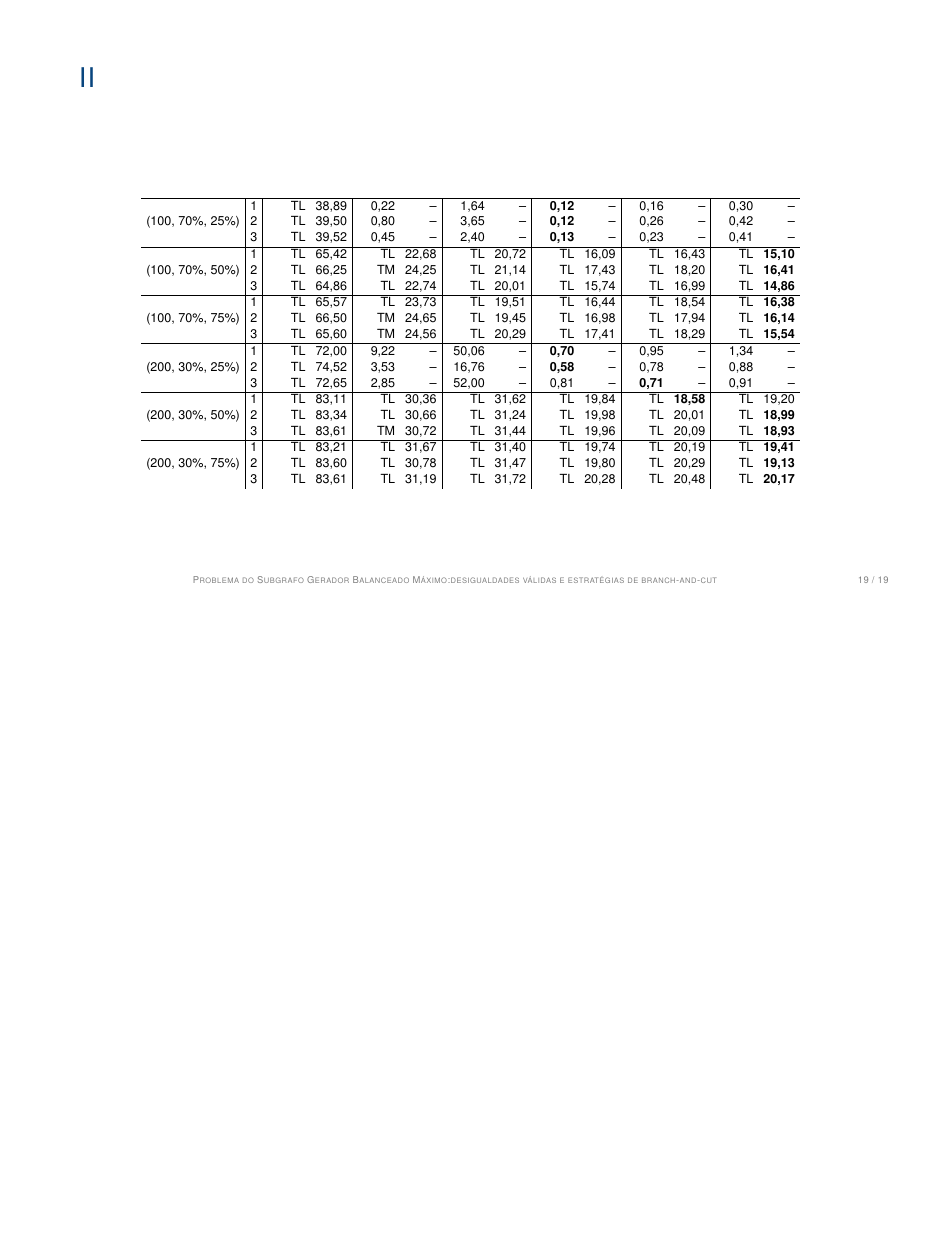
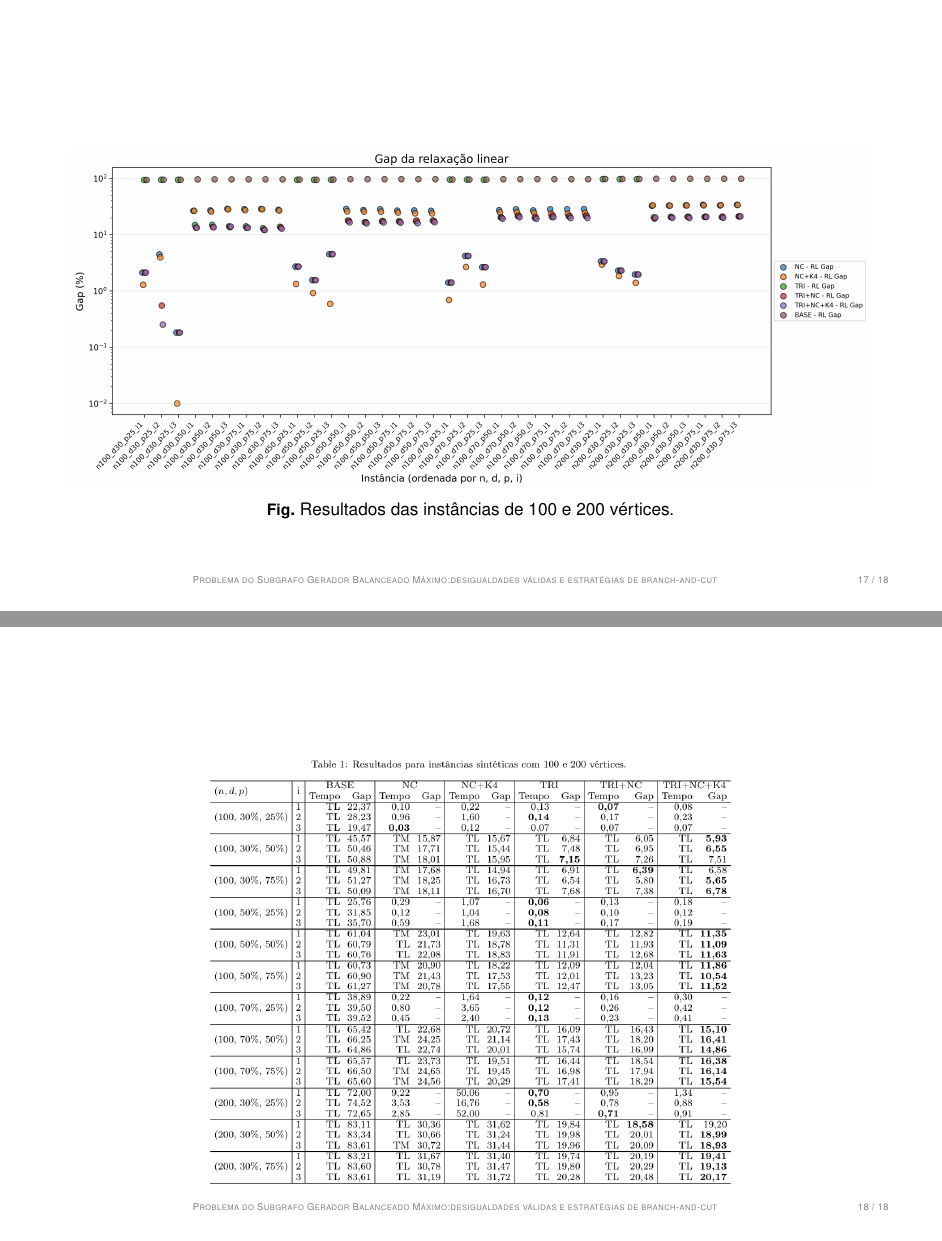
Before and after one commit to natalialidia/slides-sbpo, LaTeX slides (slides.tex): page 31 of 31 before the commit and pages 29 and 30 of 30 after it, the two joined at a grey line, the shorter picture padded with empty space. Compiled offline with pdfLaTeX.

Commit message:
grafico atualizado

```diff
--- a/slides.tex
+++ b/slides.tex
@@ -28,7 +28,7 @@
 
 \institute{
     Universidade Federal do Ceará}
-\date{Julho, 2026}
+\date{Setembro, 2026}
 
 \begin{document}
 
@@ -398,83 +398,12 @@ Exemplo: $k=4$.
 
 \end{frame}
 
-\begin{frame}[allowframebreaks]
+\begin{frame}
+    \begin{center}
+        \includegraphics[width=0.7\textwidth]{figures/tabela.png}
+    \end{center}
 
-    {\scriptsize
-    \renewcommand{\arraystretch}{0.9}  % valores < 1 diminuem o espaço
-    \setlength{\tabcolsep}{3pt}  % padrão é 6pt
-    \begin{longtable}{l|c|rr|rr|rr|rr|rr|rr}
-    \caption{Resultados para instâncias sintéticas com 100 e 200 vértices.}
-    \label{tab:sint-100-200}\\
-    \hline
-    \multirow{2}{*}{$(n,d,p)$} & \multirow{2}{*}{i} & \multicolumn{2}{c|}{BASE} & \multicolumn{2}{c|}{NC} & \multicolumn{2}{c|}{NC+K4} & \multicolumn{2}{c|}{TRI} & \multicolumn{2}{c|}{TRI+NC} & \multicolumn{2}{c}{TRI+NC+K4} \\
-    & &Tempo & Gap  & Tempo & Gap & Tempo & Gap & Tempo & Gap & Tempo & Gap & Tempo & Gap \\
-    \hline
-    \endfirsthead
-
-    \multicolumn{14}{c}%
-    {\tablename\ \thetable\ -- continuação da página anterior} \\
-    \hline
-    \multirow{2}{*}{$(n,d,p)$} & \multirow{2}{*}{i} & \multicolumn{2}{c|}{BASE} & \multicolumn{2}{c|}{NC} & \multicolumn{2}{c|}{NC+K4} & \multicolumn{2}{c|}{TRI} & \multicolumn{2}{c|}{TRI+NC} & \multicolumn{2}{c}{TRI+NC+K4} \\
-    & & Tempo & Gap & Tempo & Gap & Tempo & Gap & Tempo & Gap & Tempo & Gap & Tempo & Gap \\
-    \hline
-    \endhead
-
-    \hline
-    \multicolumn{14}{r}{continua na próxima página} \\
-    \endfoot
-
-    \hline
-    \endlastfoot
-    & 1 & TL & 22,37 & 0,10 & -- & 0,22 & -- & 0,13 & -- & \textbf{0,07} & -- & 0,08 & -- \\
-    (100, 30\%, 25\%) & 2 & TL & 28,23 & 0,96 & -- & 1,60 & -- & \textbf{0,14} & -- & 0,17 & -- & 0,23 & -- \\
-    & 3 & TL & 19,47 & \textbf{0,03} & -- & 0,12 & -- & 0,07 & -- & 0,07 & -- & 0,07 & -- \\
-    \hline
-    & 1 & TL & 45,57 & TM & 15,87 & TL & 15,67 & TL & 6,84 & TL & 6,05 & TL & \textbf{5,93} \\
-    (100, 30\%, 50\%) & 2 & TL & 50,46 & TM & 17,71 & TL & 15,44 & TL & 7,48 & TL & 6,95 & TL & \textbf{6,55} \\
-    & 3 & TL & 50,88 & TM & 18,01 & TL & 15,95 & TL & \textbf{7,15} & TL & 7,26 & TL & 7,51 \\
-    \hline
-    & 1 & TL & 49,81 & TM & 17,68 & TL & 14,94 & TL & 6,91 & TL & \textbf{6,39} & TL & 6,58 \\
-    (100, 30\%, 75\%) & 2 & TL & 51,27 & TM & 18,25 & TL & 16,73 & TL & 6,54 & TL & 5,80 & TL & \textbf{5,65} \\
-    & 3 & TL & 50,09 & TM & 18,11 & TL & 16,70 & TL & 7,68 & TL & 7,38 & TL & \textbf{6,78} \\
-    \hline
-    & 1 & TL & 25,76 & 0,29 & -- & 1,07 & -- & \textbf{0,06} & -- & 0,13 & -- & 0,18 & -- \\
-    (100, 50\%, 25\%) & 2 & TL & 31,85 & 0,12 & -- & 1,04 & -- & \textbf{0,08} & -- & 0,10 & -- & 0,12 & -- \\
-    & 3 & TL & 35,70 & 0,59 & -- & 1,68 & -- & \textbf{0,11} & -- & 0,17 & -- & 0,19 & -- \\
-    \hline
-    & 1 & TL & 61,04 & TM & 23,01 & TL & 19,63 & TL & 12,64 & TL & 12,82 & TL & \textbf{11,35} \\
-    (100, 50\%, 50\%) & 2 & TL & 60,79 &TL & 21,73 & TL & 18,78 & TL & 11,31 & TL & 11,93 & TL & \textbf{11,09} \\
-    & 3 & TL & 60,76 & TL & 22,08 & TL & 18,83 & TL & 11,91 & TL & 12,68 & TL & \textbf{11,63} \\
-    \hline
-    & 1 & TL & 60,73 & TM & 20,90 & TL & 18,22 & TL & 12,09 & TL & 12,04 & TL & \textbf{11,86} \\
-    (100, 50\%, 75\%) & 2 & TL & 60,90 & TM & 21,43 & TL & 17,53 & TL & 12,01 & TL & 13,23 & TL & \textbf{10,54} \\
-    & 3 & TL & 61,27 & TM & 20,78 & TL & 17,55 & TL & 12,47 & TL & 13,05 & TL & \textbf{11,52} \\
-    \hline
-    & 1 & TL & 38,89 & 0,22 & -- & 1,64 & -- & \textbf{0,12} & -- & 0,16 & -- & 0,30 & -- \\
-    (100, 70\%, 25\%) & 2 & TL & 39,50 &0,80 & -- & 3,65 & -- & \textbf{0,12} & -- & 0,26 & -- & 0,42 & -- \\
-    & 3 & TL & 39,52 & 0,45 & -- & 2,40 & -- & \textbf{0,13} & -- & 0,23 & -- & 0,41 & -- \\
-    \hline
-    & 1 &TL & 65,42 & TL & 22,68 & TL & 20,72 & TL & 16,09 & TL & 16,43 & TL & \textbf{15,10} \\
-    (100, 70\%, 50\%) & 2 & TL & 66,25 &TM & 24,25 & TL & 21,14 & TL & 17,43 & TL & 18,20 & TL & \textbf{16,41} \\
-    & 3 & TL & 64,86 & TL & 22,74 & TL & 20,01 & TL & 15,74 & TL & 16,99 & TL & \textbf{14,86} \\
-    \hline
-    & 1 & TL & 65,57 &TL & 23,73 & TL & 19,51 & TL & 16,44 & TL & 18,54 & TL & \textbf{16,38} \\
-    (100, 70\%, 75\%) & 2 & TL & 66,50 &TM & 24,65 & TL & 19,45 & TL & 16,98 & TL & 17,94 & TL & \textbf{16,14} \\
-    & 3 & TL & 65,60 &TM & 24,56 & TL & 20,29 & TL & 17,41 & TL & 18,29 & TL & \textbf{15,54} \\
-    \hline
-    & 1 & TL & 72,00 & 9,22 & -- & 50,06 & -- & \textbf{0,70} & -- & 0,95 & -- & 1,34 & -- \\
-    (200, 30\%, 25\%) & 2 & TL & 74,52 & 3,53 & -- & 16,76 & -- & \textbf{0,58} & -- & 0,78 & -- & 0,88 & -- \\
-    & 3 & TL & 72,65 & 2,85 & -- & 52,00 & -- & 0,81 & -- & \textbf{0,71} & -- & 0,91 & -- \\
-    \hline
-    & 1 & TL & 83,11 &TL & 30,36 & TL & 31,62 & TL & 19,84 & TL & \textbf{18,58} & TL & 19,20 \\
-    (200, 30\%, 50\%) & 2 & TL & 83,34 & TL & 30,66 & TL & 31,24 & TL & 19,98 & TL & 20,01 & TL & \textbf{18,99} \\
-    & 3 & TL & 83,61 & TM & 30,72 & TL & 31,44 & TL & 19,96 & TL & 20,09 & TL & \textbf{18,93} \\
-    \hline
-    & 1 & TL & 83,21 & TL & 31,67 & TL & 31,40 & TL & 19,74 & TL & 20,19 & TL & \textbf{19,41} \\
-    (200, 30\%, 75\%) & 2 & TL & 83,60 &TL & 30,78 & TL & 31,47 & TL & 19,80 & TL & 20,29 & TL & \textbf{19,13} \\
-    & 3 & TL & 83,61 & TL & 31,19 & TL & 31,72 & TL & 20,28 & TL & 20,48 & TL & \textbf{20,17} \\
-    \end{longtable}
-    }
 \end{frame}
 
+
 \end{document}
```
Also changed, not shown: figures/grafico_gaps_por_instancia.png, figures/tabela.png (added), slides.bbl, slides.pdf, 10 other files.
